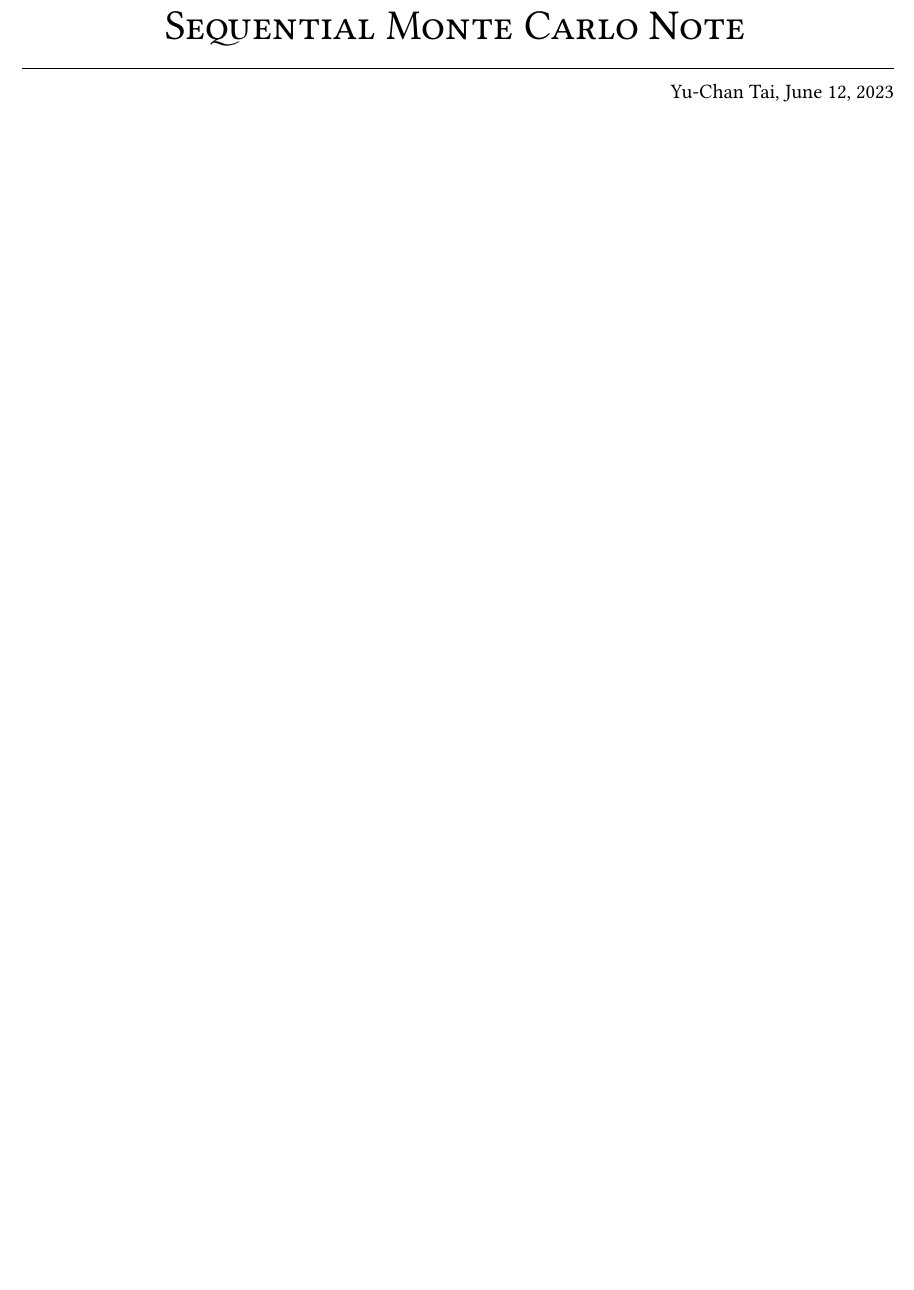
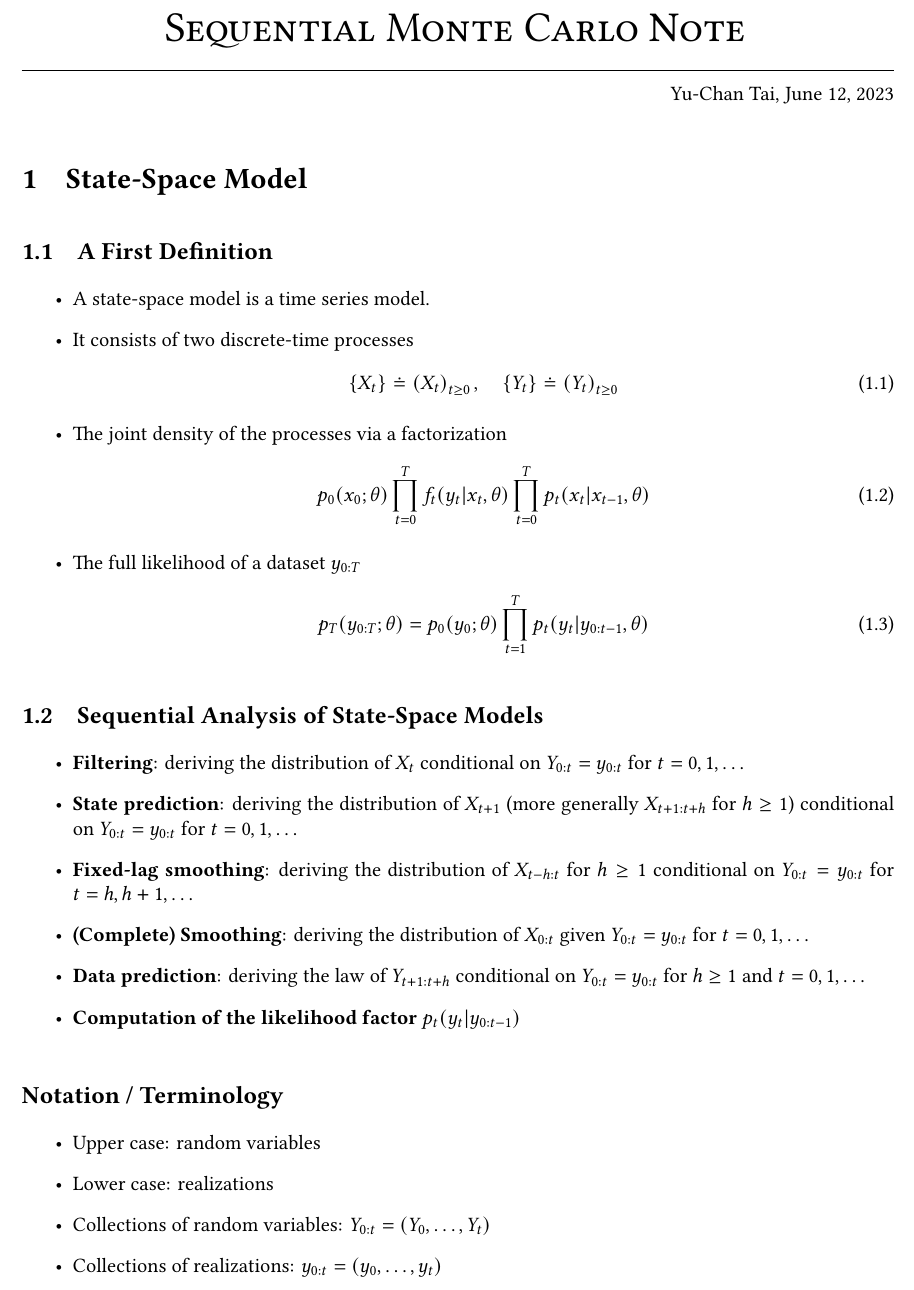
Before and after one commit to brianyjtai1994/bayesian-notes, a LaTeX document (Sequential-Monte-Carlo-Note/main.tex, which reads Sequential-Monte-Carlo-Note/sec01.tex): part of the page, cut so that both start at the same text, the shorter picture padded with empty space. Compiled offline with XeLaTeX.

Commit message:
Add: State-Space Model

```diff
--- a/Sequential-Monte-Carlo-Note/main.tex
+++ b/Sequential-Monte-Carlo-Note/main.tex
@@ -7,6 +7,7 @@
 \begin{document}
 \maketitle
 % = = = = = = = = = = = = = = = = = = = = = = = = = = = = = = = = = = = = = = = = = = = =
+\input{sec01.tex}
 % = = = = = = = = = = = = = = = = = = = = = = = = = = = = = = = = = = = = = = = = = = = =
 % \printbibliography
 \end{document}
--- /dev/null
+++ b/Sequential-Monte-Carlo-Note/sec01.tex
@@ -0,0 +1,45 @@
+\section{State-Space Model}
+
+\subsection{A First Definition}
+
+\begin{itemize}
+    \item A state-space model is a time series model.
+    \item It consists of two discrete-time processes
+    \begin{equation}
+        \pbrace*{X_{t}} \doteq \paren*{X_{t}}_{t \geq 0}
+        \,, \quad
+        \pbrace*{Y_{t}} \doteq \paren*{Y_{t}}_{t \geq 0}
+    \end{equation}
+    \item The joint density of the processes via a factorization
+    \begin{equation}
+        p_{0} \paren*{x_{0}; \theta}
+        \prod_{t = 0}^{T} f_{t} \paren*{ y_{t} \vert x_{t} , \theta}
+        \prod_{t = 0}^{T} p_{t} \paren*{ x_{t} \vert x_{t-1} , \theta}
+    \end{equation}
+    \item The full likelihood of a dataset $y_{0:T}$
+    \begin{equation}
+        p_{T} \paren*{y_{0:T}; \theta} =
+        p_{0} \paren*{ y_{0}; \theta}
+        \prod_{t = 1}^{T} p_{t} \paren*{ y_{t} \vert y_{0:t-1} , \theta}
+    \end{equation}
+\end{itemize}
+
+\subsection{Sequential Analysis of State-Space Models}
+
+\begin{itemize}
+    \item \textbf{Filtering}: deriving the distribution of $X_{t}$ conditional on $Y_{0:t} = y_{0:t}$ for $t = 0, 1, \ldots$
+    \item \textbf{State prediction}: deriving the distribution of $X_{t+1}$ (more generally $X_{t+1:t+h}$ for $h \geq 1$) conditional on $Y_{0:t} = y_{0:t}$ for $t = 0, 1, \ldots$
+    \item \textbf{Fixed-lag smoothing}: deriving the distribution of $X_{t - h:t}$ for $h \geq 1$ conditional on $Y_{0:t} = y_{0:t}$ for $t = h, h+1, \ldots$
+    \item \textbf{(Complete) Smoothing}: deriving the distribution of $X_{0:t}$ given $Y_{0:t} = y_{0:t}$ for $t = 0, 1, \ldots$
+    \item \textbf{Data prediction}: deriving the law of $Y_{t+1:t+h}$ conditional on $Y_{0:t} = y_{0:t}$ for $h \geq 1$ and $t = 0, 1, \ldots$
+    \item \textbf{Computation of the likelihood factor} $p_{t} \paren*{y_{t} \vert y_{0:t-1}}$
+\end{itemize}
+
+\subsection*{Notation / Terminology}
+
+\begin{itemize}
+    \item Upper case: random variables
+    \item Lower case: realizations
+    \item Collections of random variables: $Y_{0:t} = \paren*{Y_{0}, \ldots, Y_{t}}$
+    \item Collections of realizations: $y_{0:t} = \paren*{y_{0}, \ldots, y_{t}}$
+\end{itemize}
```
